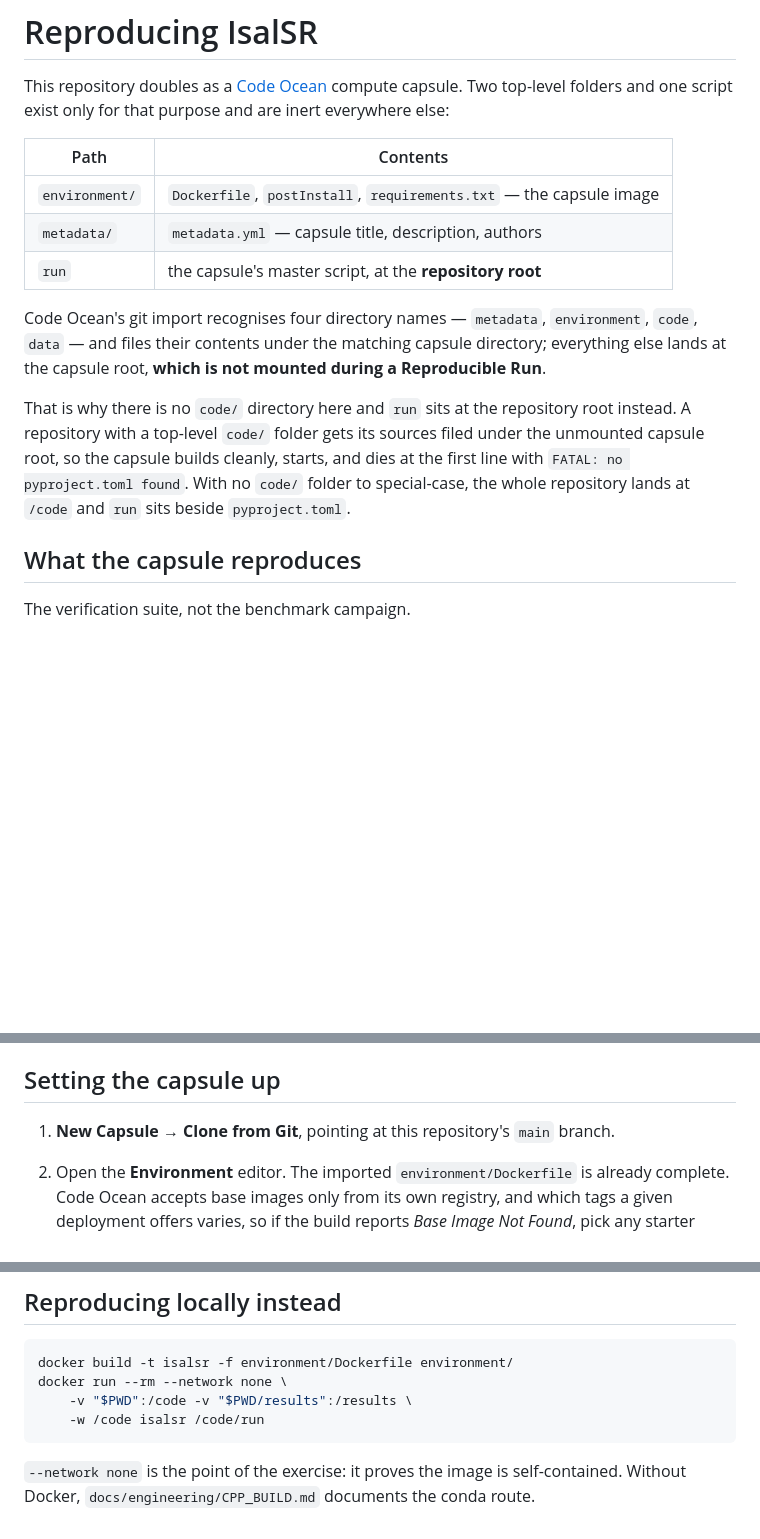
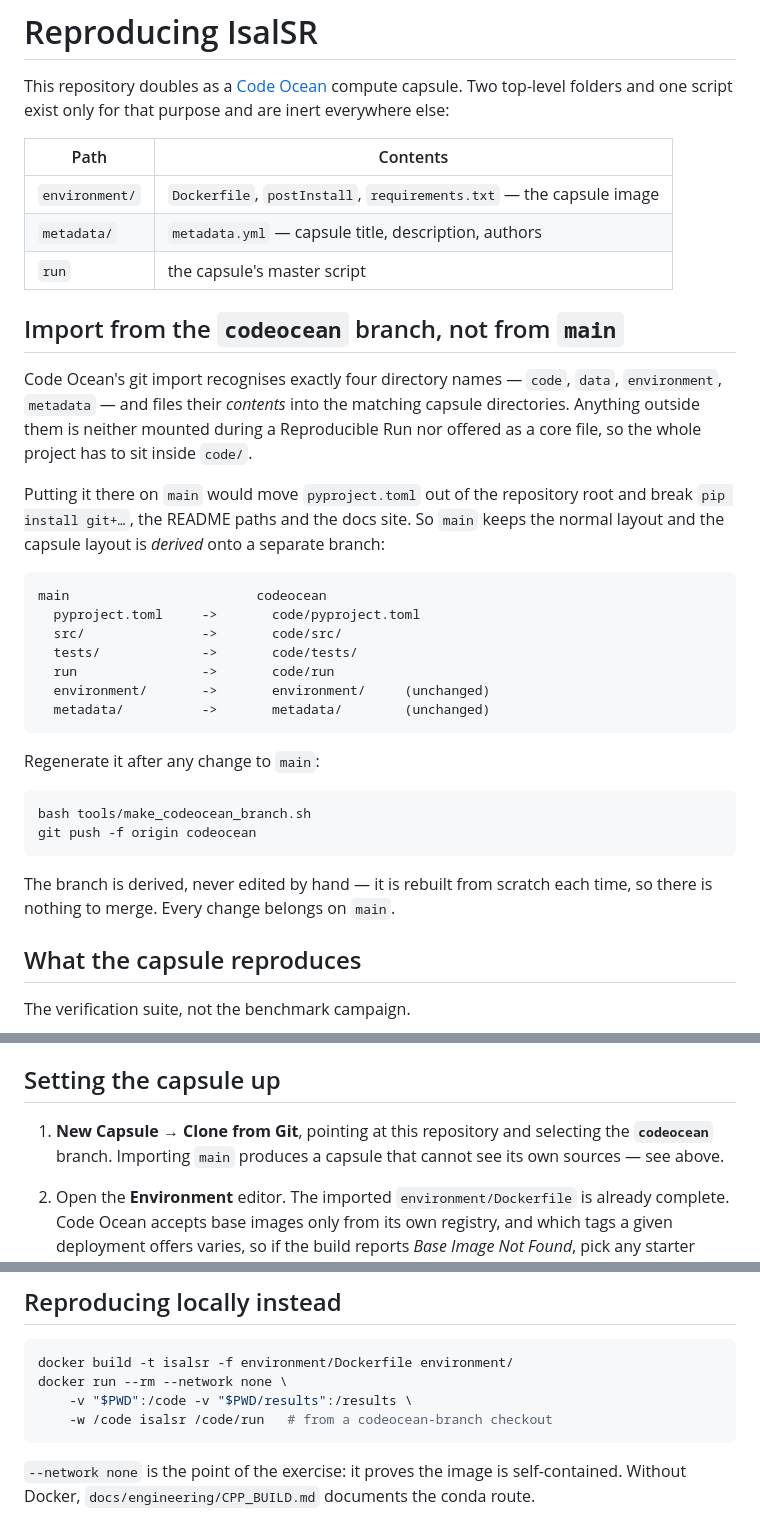
Before and after one commit to MarioPasc/IsalSR, a Markdown page: REPRODUCING.md, 3 parts joined by grey strips. Rendered like a GitHub page; blank space fills up the shorter version.

Commit message:
docs(repro): document the codeocean branch as the import source
Both root-level layouts failed on Code Ocean: with the sources at the
repository root the run could not locate the project, and with run at the root
it was not offered as a core file. Only code/, data/, environment/ and
metadata/ become capsule content, so the project must sit inside code/.

main keeps the normal layout; tools/make_codeocean_branch.sh derives the
capsule layout onto the codeocean branch, which is what to import.

````diff
--- a/REPRODUCING.md
+++ b/REPRODUCING.md
@@ -8,19 +8,40 @@ everywhere else:
 |---|---|
 | `environment/` | `Dockerfile`, `postInstall`, `requirements.txt` — the capsule image |
 | `metadata/` | `metadata.yml` — capsule title, description, authors |
-| `run` | the capsule's master script, at the **repository root** |
+| `run` | the capsule's master script |
 
-Code Ocean's git import recognises four directory names — `metadata`,
-`environment`, `code`, `data` — and files their contents under the matching
-capsule directory; everything else lands at the capsule root, **which is not
-mounted during a Reproducible Run**.
+## Import from the `codeocean` branch, not from `main`
 
-That is why there is no `code/` directory here and `run` sits at the repository
-root instead. A repository with a top-level `code/` folder gets its sources
-filed under the unmounted capsule root, so the capsule builds cleanly, starts,
-and dies at the first line with `FATAL: no pyproject.toml found`. With no `code/`
-folder to special-case, the whole repository lands at `/code` and `run` sits
-beside `pyproject.toml`.
+Code Ocean's git import recognises exactly four directory names — `code`,
+`data`, `environment`, `metadata` — and files their *contents* into the matching
+capsule directories. Anything outside them is neither mounted during a
+Reproducible Run nor offered as a core file, so the whole project has to sit
+inside `code/`.
+
+Putting it there on `main` would move `pyproject.toml` out of the repository
+root and break `pip install git+…`, the README paths and the docs site. So
+`main` keeps the normal layout and the capsule layout is *derived* onto a
+separate branch:
+
+```
+main                        codeocean
+  pyproject.toml     ->       code/pyproject.toml
+  src/               ->       code/src/
+  tests/             ->       code/tests/
+  run                ->       code/run
+  environment/       ->       environment/     (unchanged)
+  metadata/          ->       metadata/        (unchanged)
+```
+
+Regenerate it after any change to `main`:
+
+```bash
+bash tools/make_codeocean_branch.sh
+git push -f origin codeocean
+```
+
+The branch is derived, never edited by hand — it is rebuilt from scratch each
+time, so there is nothing to merge. Every change belongs on `main`.
 
 ## What the capsule reproduces
 
@@ -54,7 +75,9 @@ point for a single cell.
 
 ## Setting the capsule up
 
-1. **New Capsule → Clone from Git**, pointing at this repository's `main` branch.
+1. **New Capsule → Clone from Git**, pointing at this repository and selecting
+   the **`codeocean`** branch. Importing `main` produces a capsule that cannot
+   see its own sources — see above.
 2. Open the **Environment** editor. The imported `environment/Dockerfile` is
    already complete. Code Ocean accepts base images only from its own registry,
    and which tags a given deployment offers varies, so if the build reports
@@ -122,7 +145,7 @@ provenance and are unaffected.
 docker build -t isalsr -f environment/Dockerfile environment/
 docker run --rm --network none \
     -v "$PWD":/code -v "$PWD/results":/results \
-    -w /code isalsr /code/run
+    -w /code isalsr /code/run   # from a codeocean-branch checkout
 ```
 
 `--network none` is the point of the exercise: it proves the image is
````
